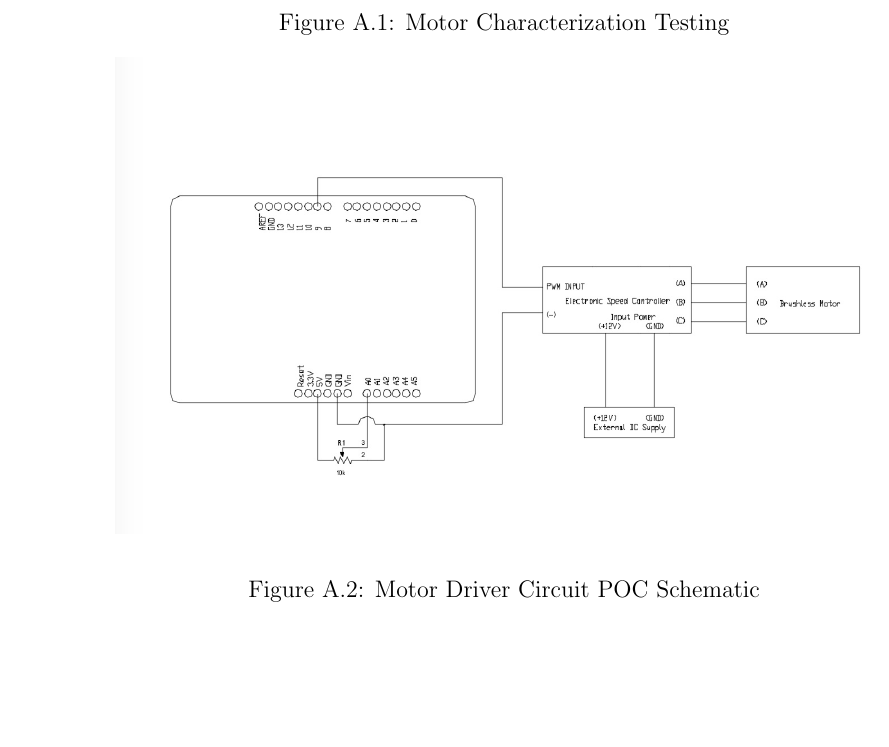
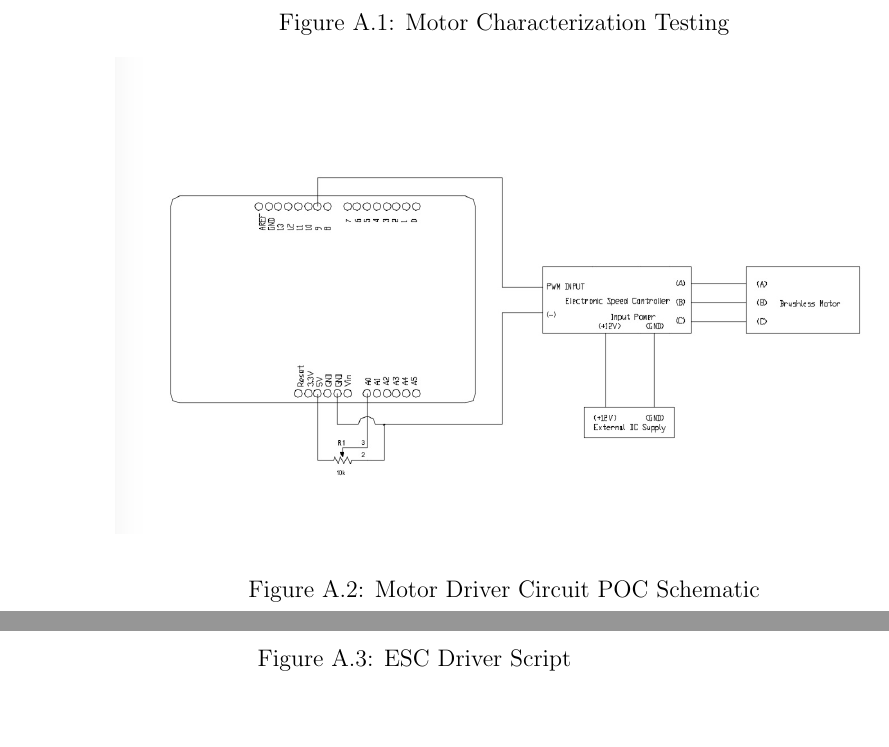
Before and after one commit to Brendoncamm/SYP, a LaTeX paper (Documents/First Semester Report/report.tex, which reads Documents/First Semester Report/Section Verbatim/Prelim_Results_Appendix.tex): part of page 25 of 27 before the commit and two parts of pages 25 and 26 of 26 after it, the two joined at a grey line, cut so that both start at the same text, the shorter picture padded with empty space. Compiled offline with pdfLaTeX.

Commit message:
Update Prelim_Results_Appendix.tex

```diff
--- a/Documents/First Semester Report/Section Verbatim/Prelim_Results_Appendix.tex
+++ b/Documents/First Semester Report/Section Verbatim/Prelim_Results_Appendix.tex
@@ -15,6 +15,10 @@
   \caption{Motor Driver Circuit POC Schematic}
   \label{fig:Motor_Drive_Schem}
 \end{figure}
+
+\begin{figure}[p]
+\caption{ESC Driver Script}
+\label{fig:ESC_Drive_Script}
 
 \begin{lstlisting}[language=C]
 
@@ -61,3 +65,4 @@ void loop() {
 }
 
 \end{lstlisting}
+\end{figure}
```
